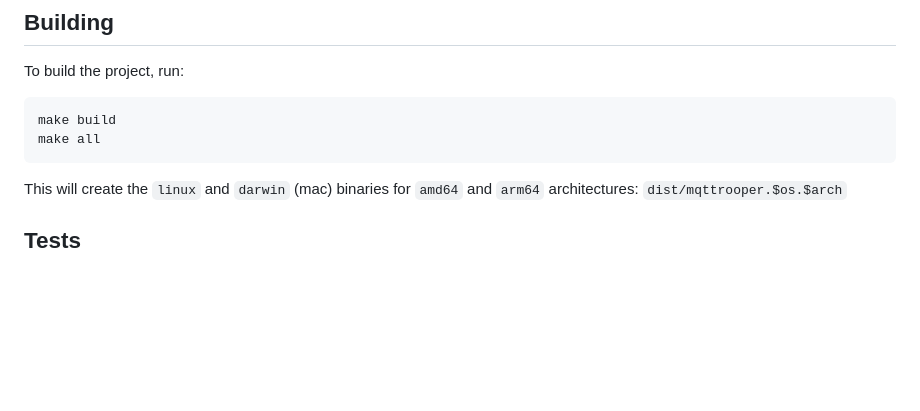
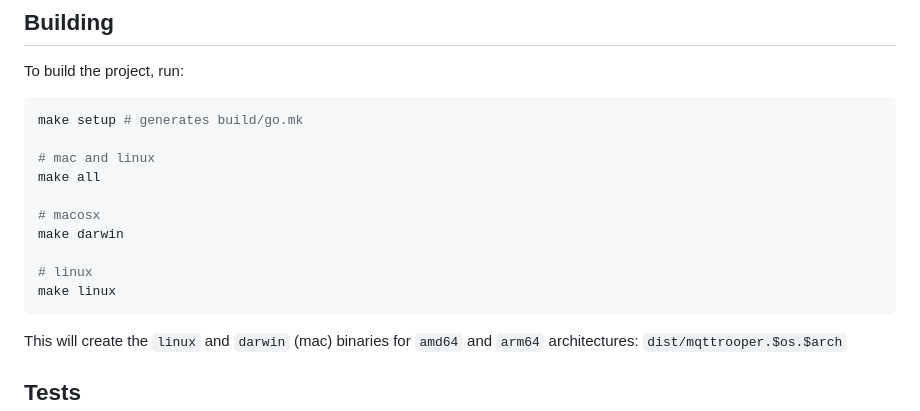
Before and after one commit to jjtorroglosa/MQTTrooper, a Markdown page: README.md, the part around the change. Rendered like a GitHub page; blank space fills up the shorter version.

Commit message:
Fix build in readme

````diff
--- a/README.md
+++ b/README.md
@@ -344,8 +344,16 @@ docker-compose exec dev bash
 To build the project, run:
 
 ```bash
-make build
+make setup # generates build/go.mk
+
+# mac and linux
 make all
+
+# macosx
+make darwin
+
+# linux
+make linux
 ```
 
 This will create the `linux` and `darwin` (mac) binaries for `amd64` and `arm64` architectures:
````
